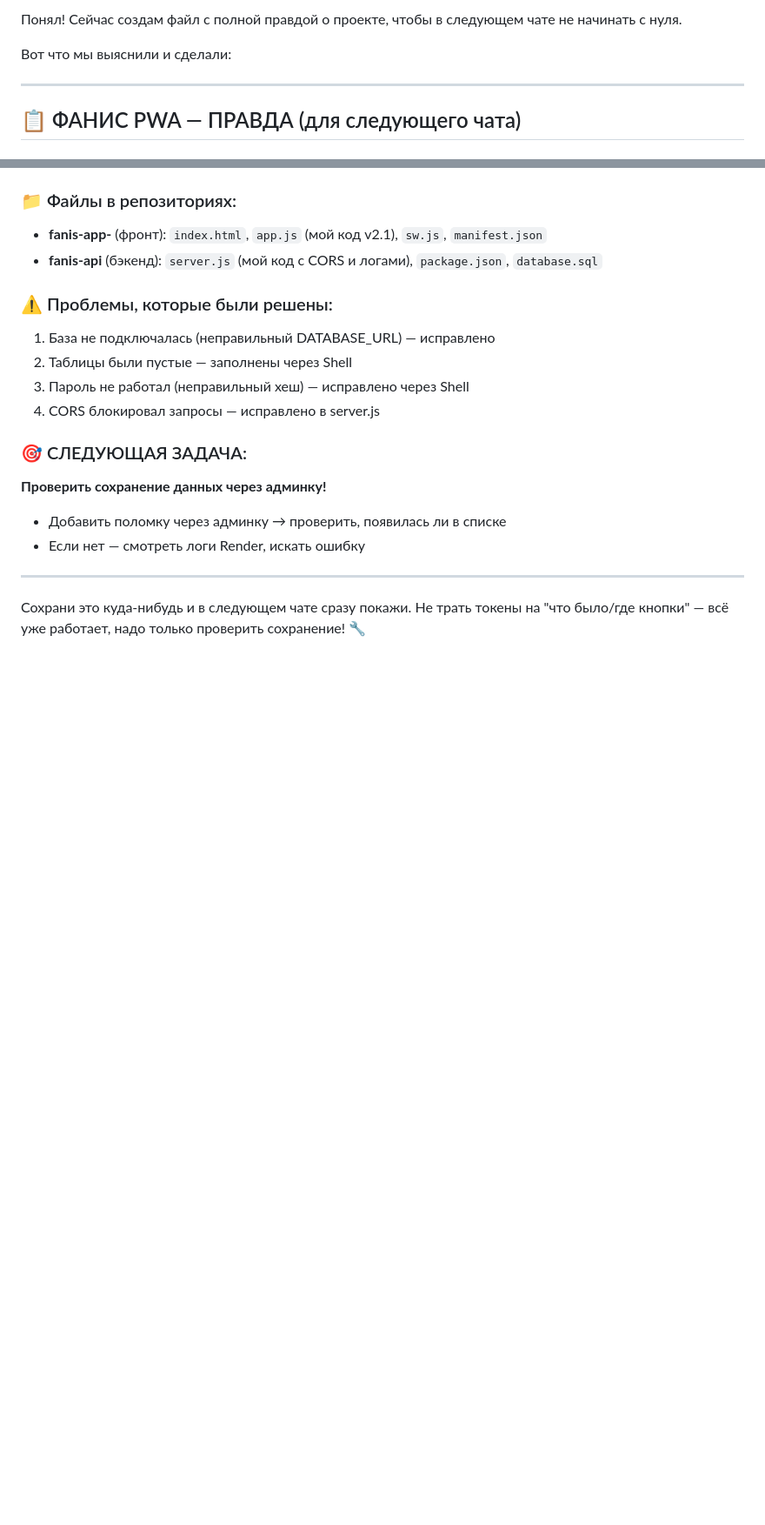
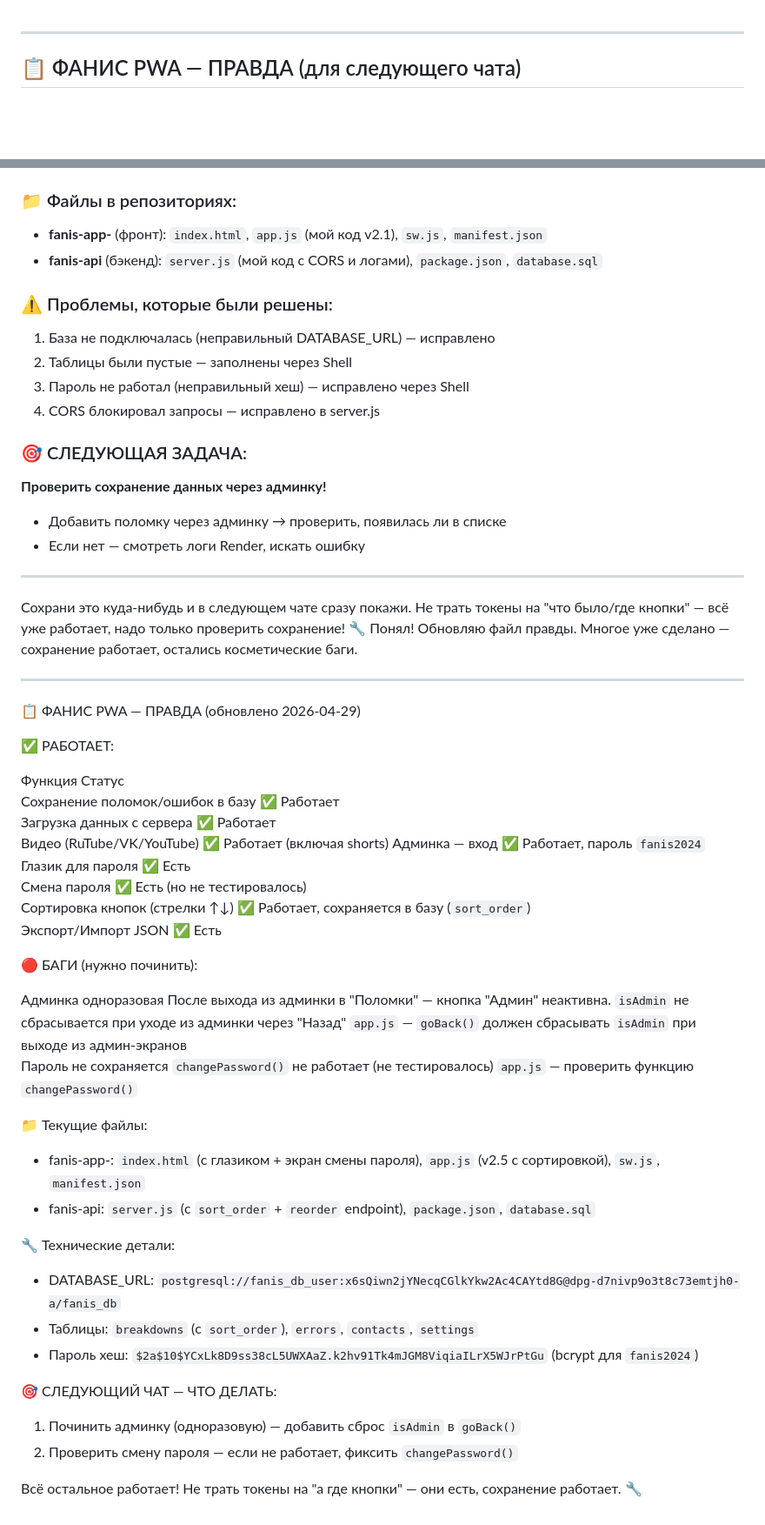
Before and after one commit to Maxim19822003/fanis-app-, a Markdown page: TRUE.md, 2 parts joined by grey strips. Shown at 87% size. GitHub-like rendering; blank space fills up the shorter version.

```diff
--- a/TRUE.md
+++ b/TRUE.md
@@ -1,6 +1,3 @@
-Понял! Сейчас создам файл с полной правдой о проекте, чтобы в следующем чате не начинать с нуля.
-
-Вот что мы выяснили и сделали:
 
 ---
 
@@ -44,3 +41,40 @@
 ---
 
 Сохрани это куда-нибудь и в следующем чате сразу покажи. Не трать токены на "что было/где кнопки" — всё уже работает, надо только проверить сохранение! 🔧
+Понял! Обновляю файл правды. Многое уже сделано — сохранение работает, остались косметические баги.
+
+---
+
+📋 ФАНИС PWA — ПРАВДА (обновлено 2026-04-29)
+
+✅ РАБОТАЕТ:
+
+Функция	Статус
+Сохранение поломок/ошибок в базу	✅ Работает
+Загрузка данных с сервера	✅ Работает
+Видео (RuTube/VK/YouTube)	✅ Работает (включая shorts)
+Админка — вход	✅ Работает, пароль `fanis2024`
+Глазик для пароля	✅ Есть
+Смена пароля	✅ Есть (но не тестировалось)
+Сортировка кнопок (стрелки ↑↓)	✅ Работает, сохраняется в базу (`sort_order`)
+Экспорт/Импорт JSON	✅ Есть
+
+🔴 БАГИ (нужно починить):
+
+Админка одноразовая	После выхода из админки в "Поломки" — кнопка "Админ" неактивна. `isAdmin` не сбрасывается при уходе из админки через "Назад"	`app.js` — `goBack()` должен сбрасывать `isAdmin` при выходе из админ-экранов
+Пароль не сохраняется	`changePassword()` не работает (не тестировалось)	`app.js` — проверить функцию `changePassword()`
+
+📁 Текущие файлы:
+- fanis-app-: `index.html` (с глазиком + экран смены пароля), `app.js` (v2.5 с сортировкой), `sw.js`, `manifest.json`
+- fanis-api: `server.js` (с `sort_order` + `reorder` endpoint), `package.json`, `database.sql`
+
+🔧 Технические детали:
+- DATABASE_URL: `postgresql://fanis_db_user:x6sQiwn2jYNecqCGlkYkw2Ac4CAYtd8G@dpg-d7nivp9o3t8c73emtjh0-a/fanis_db`
+- Таблицы: `breakdowns` (с `sort_order`), `errors`, `contacts`, `settings`
+- Пароль хеш: `$2a$10$YCxLk8D9ss38cL5UWXAaZ.k2hv91Tk4mJGM8ViqiaILrX5WJrPtGu` (bcrypt для `fanis2024`)
+
+🎯 СЛЕДУЮЩИЙ ЧАТ — ЧТО ДЕЛАТЬ:
+1. Починить админку (одноразовую) — добавить сброс `isAdmin` в `goBack()`
+2. Проверить смену пароля — если не работает, фиксить `changePassword()`
+
+Всё остальное работает! Не трать токены на "а где кнопки" — они есть, сохранение работает. 🔧
```
